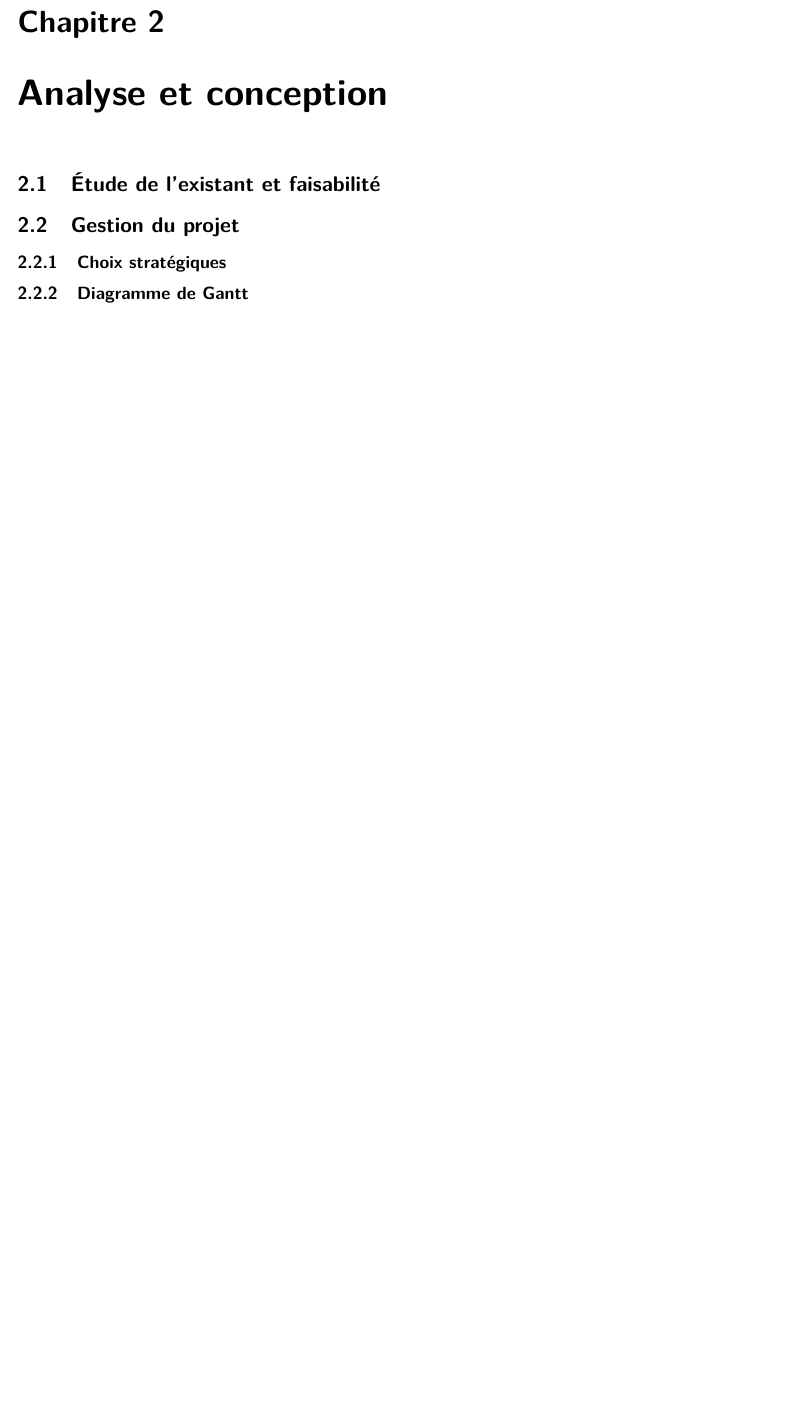
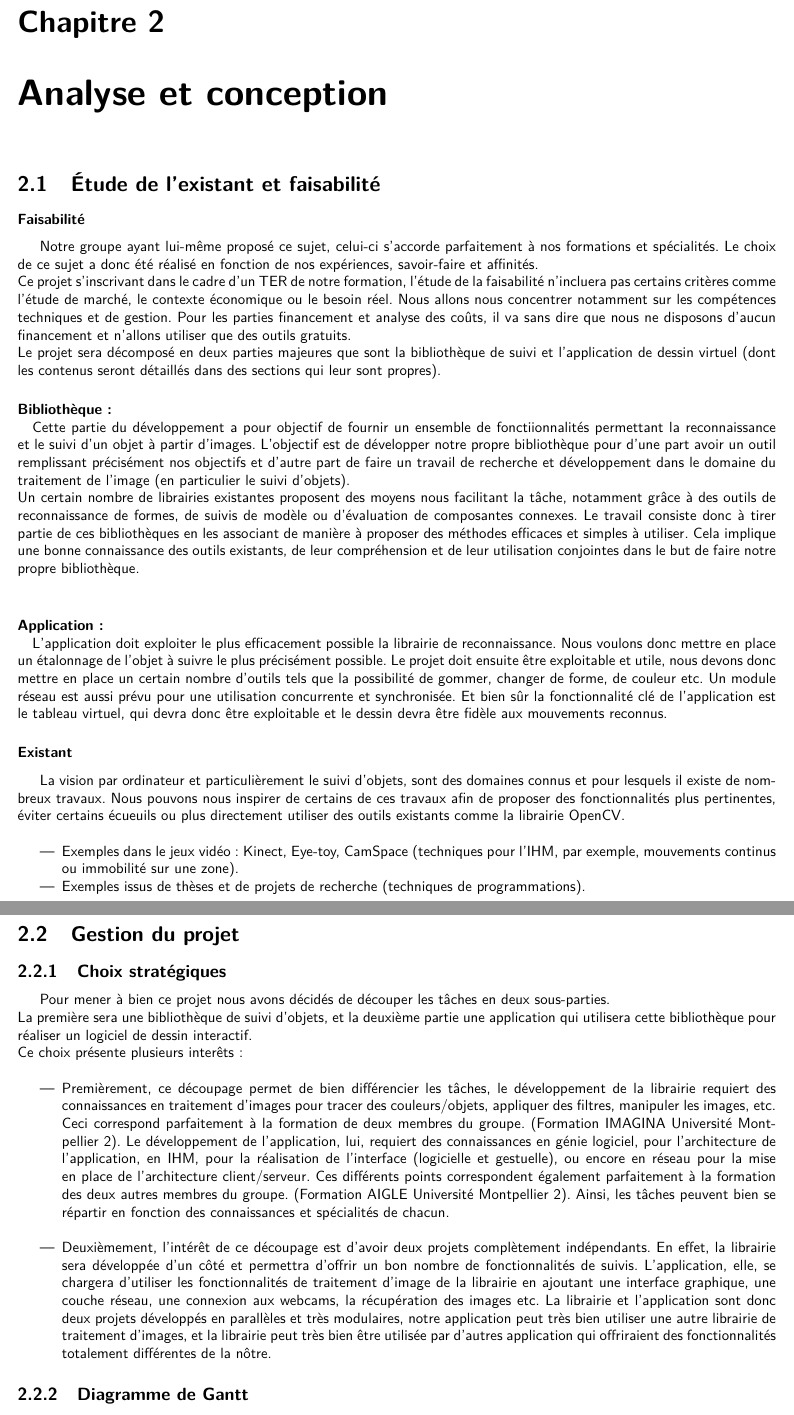
Before and after one commit to kbollini/dessin-realite-augmentee, a LaTeX document (documents/rapport/rapport.tex): part of page 5 of 12 before the commit and two parts of pages 5 and 6 of 13 after it, the two joined at a grey line, cut so that both start at the same text, the shorter picture padded with empty space. Compiled offline with pdfLaTeX.

Commit message:
Ajouts sur le rapport

```diff
--- a/documents/rapport/rapport.tex
+++ b/documents/rapport/rapport.tex
@@ -43,13 +43,47 @@
 		Pour cela nous utiliserons une interface basée sur la reconnaissance de mouvements.
 
 		\section{Contexte}
+		% TODO
 
 	\chapter{Analyse et conception}
 		\section{Étude de l'existant et faisabilité}
+		\subsubsection{Faisabilité}
+		Notre groupe ayant lui-même proposé ce sujet, celui-ci s'accorde parfaitement à nos formations et spécialités. Le choix de ce sujet a donc été réalisé en fonction de nos expériences, savoir-faire et affinités.\\
+Ce projet s'inscrivant dans le cadre d'un TER de notre formation, l'étude de la faisabilité n'incluera pas certains critères comme l'étude de marché, le contexte économique ou le besoin réel.
+Nous allons nous concentrer notamment sur les compétences techniques et de gestion. Pour les parties financement et analyse des coûts, il va sans dire que nous ne disposons d'aucun financement et n'allons utiliser que des outils gratuits. \\
+Le projet sera décomposé en deux parties majeures que sont la bibliothèque de suivi et l'application de dessin virtuel (dont les contenus seront détaillés dans des sections qui leur sont propres).
+			\paragraph{Bibliothèque :\\}
+				Cette partie du développement a pour objectif de fournir un ensemble de fonctiionnalités permettant la reconnaissance et le suivi d'un objet à partir d'images.
+				L'objectif est de développer notre propre bibliothèque pour d'une part avoir un outil remplissant précisément nos objectifs et d'autre part de faire un travail de recherche et développement dans le domaine du traitement de l'image (en particulier le suivi d'objets). \\
+				Un certain nombre de librairies existantes proposent des moyens nous facilitant la tâche, notamment grâce à des outils de reconnaissance de formes, de suivis de modèle ou d'évaluation de composantes connexes.
+				Le travail consiste donc à tirer partie de ces bibliothèques en les associant de manière à proposer des méthodes efficaces et simples à utiliser. Cela implique une bonne connaissance des outils existants, de leur compréhension et de leur utilisation conjointes dans le but de faire notre propre bibliothèque. \\
+			\paragraph{Application :\\}
+L'application doit exploiter le plus efficacement possible la librairie de reconnaissance. Nous voulons donc mettre en place un étalonnage de l'objet à suivre le plus précisément possible. Le projet doit ensuite être exploitable et utile, nous devons donc mettre en place un certain nombre d'outils tels que la possibilité de gommer, changer de forme, de couleur etc.
+Un module réseau est aussi prévu pour une utilisation concurrente et synchronisée. Et bien sûr la fonctionnalité clé de l'application est le tableau virtuel, qui devra donc être exploitable et le dessin devra être fidèle aux mouvements reconnus.
+		\subsubsection{Existant}
+		La vision par ordinateur et particulièrement le suivi d'objets, sont des domaines connus et pour lesquels il existe de nombreux travaux. Nous pouvons nous inspirer de certains de ces travaux afin de proposer des fonctionnalités plus pertinentes, éviter certains écueuils ou plus directement utiliser des outils existants comme la librairie OpenCV.\\
+			\begin{itemize}
+				% TODO : détailler un peu plus l'existant
+				\item Exemples dans le jeux vidéo : Kinect, Eye-toy, CamSpace (techniques pour l'IHM, par exemple, mouvements continus ou immobilité sur une zone).
+				\item Exemples issus de thèses et de projets de recherche (techniques de programmations).
+			\end{itemize}
 		\section{Gestion du projet}
 			\subsection{Choix stratégiques}
+			Pour mener à bien ce projet nous avons décidés de découper les tâches en deux sous-parties. \\
+			La première sera une bibliothèque de suivi d'objets, et la deuxième partie une application qui utilisera
+			cette bibliothèque pour réaliser un logiciel de dessin interactif. \\
+			Ce choix présente plusieurs interêts : \\
+			\begin{itemize}
+				\item{Premièrement, ce découpage permet de bien différencier les tâches, le développement de la librairie requiert des connaissances en traitement d'images pour tracer des couleurs/objets, appliquer des filtres, manipuler les images, etc. Ceci correspond parfaitement à la formation de deux membres du groupe. (Formation IMAGINA Université Montpellier 2).
+				Le développement de l'application, lui, requiert des connaissances en génie logiciel, pour l'architecture de l'application, en IHM, pour la réalisation de l'interface (logicielle et gestuelle), ou encore en réseau pour la mise en place de l'architecture client/serveur.
+				Ces différents points correspondent également parfaitement à la formation des deux autres membres du groupe. (Formation AIGLE Université Montpellier 2). Ainsi, les tâches peuvent bien se répartir en fonction des connaissances et spécialités de chacun.} \\
+				\item{Deuxièmement, l'intérêt de ce découpage est d'avoir deux projets complètement indépendants. En effet, la librairie sera développée d'un côté et permettra d'offrir un bon nombre de fonctionnalités de suivis.
+				L'application, elle, se chargera d'utiliser les fonctionnalités de traitement d'image de la librairie en ajoutant une interface graphique, une couche réseau, une connexion aux webcams, la récupération des images etc.
+				La librairie et l'application sont donc deux projets développés en parallèles et très modulaires, notre application peut très bien utiliser une autre librairie de traitement d'images, et la librairie peut très bien être utilisée par d'autres application qui offriraient des fonctionnalités totalement différentes de la nôtre.}
+			\end{itemize}
 			\subsection{Diagramme de Gantt}
 		\section{Outils utilisés}
+
 		\section{Analyse}
 			\subsection{Cas d'utilisations}
 			\subsection{Diagramme de classes}
```
Also changed, not shown: documents/soutenance/soutenance.tex (+9 -2 lines), documents/rapport/rapport.pdf, documents/soutenance/soutenance.pdf, 2 other files.
